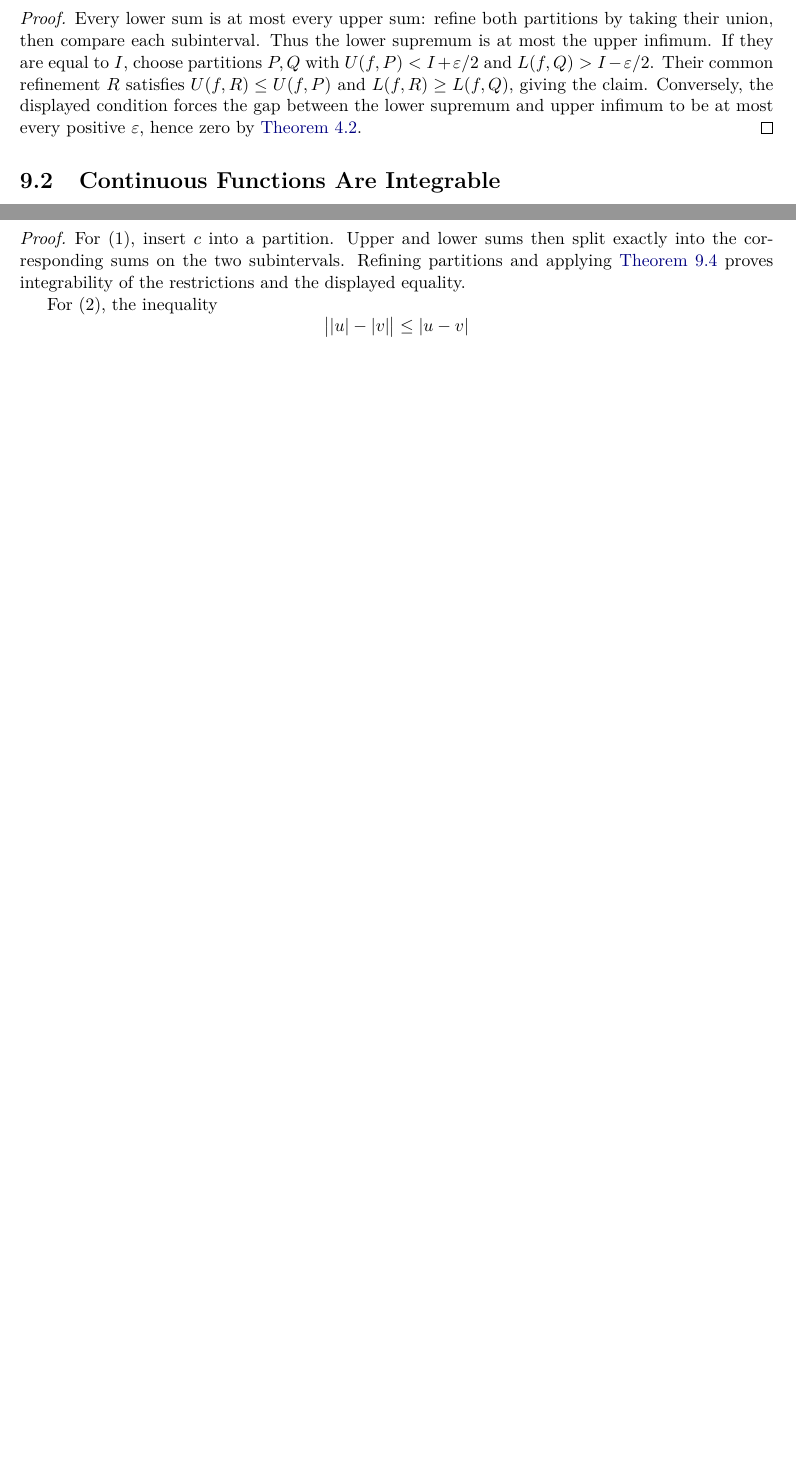
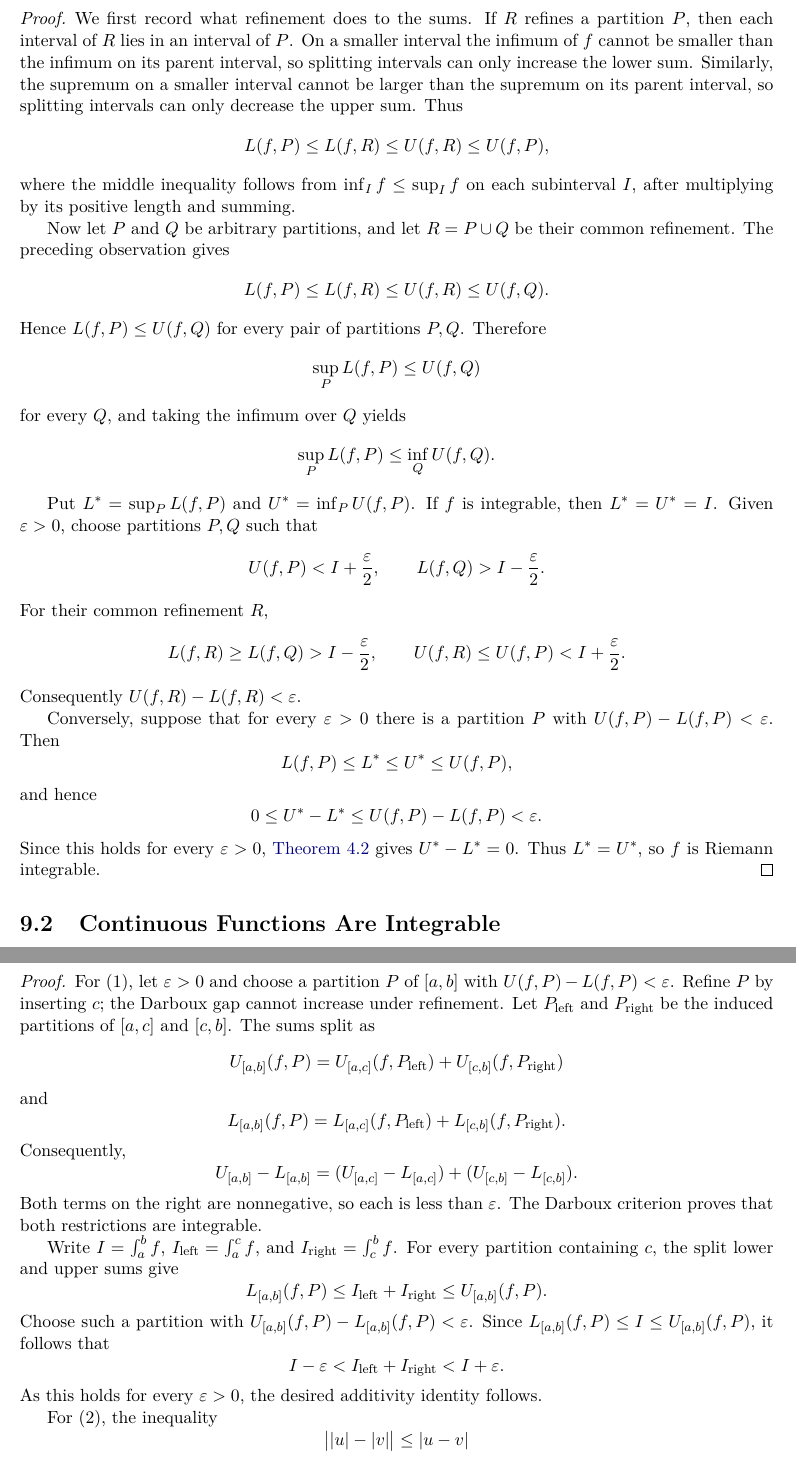
Before and after one commit to tommychen99/mathematical-analysis, a LaTeX thesis (main.tex, which reads chapters/ch09-riemann-integration.tex, preamble.tex): two parts of pages 81 and 83 of 175 before the commit and two parts of pages 81 and 84 of 177 after it, joined at a grey line, cut at the place of the change, the shorter picture padded with empty space. Compiled offline with pdfLaTeX.

Commit message:
Release Version 1.2.0

```diff
--- a/chapters/ch09-riemann-integration.tex
+++ b/chapters/ch09-riemann-integration.tex
@@ -52,7 +52,59 @@ U(f,P)-L(f,P)<\eps.
 \]
 \end{proposition}
 \begin{proof}
-Every lower sum is at most every upper sum: refine both partitions by taking their union, then compare each subinterval. Thus the lower supremum is at most the upper infimum. If they are equal to $I$, choose partitions $P,Q$ with $U(f,P)<I+\eps/2$ and $L(f,Q)>I-\eps/2$. Their common refinement $R$ satisfies $U(f,R)\leq U(f,P)$ and $L(f,R)\geq L(f,Q)$, giving the claim. Conversely, the displayed condition forces the gap between the lower supremum and upper infimum to be at most every positive $\eps$, hence zero by \cref{lem:positive-small}.
+We first record what refinement does to the sums.  If $R$ refines a
+partition $P$, then each interval of $R$ lies in an interval of $P$.  On a
+smaller interval the infimum of $f$ cannot be smaller than the infimum on
+its parent interval, so splitting intervals can only increase the lower
+sum.  Similarly, the supremum on a smaller interval cannot be larger than
+the supremum on its parent interval, so splitting intervals can only
+decrease the upper sum.  Thus
+\[
+L(f,P)\leq L(f,R)\leq U(f,R)\leq U(f,P),
+\]
+where the middle inequality follows from $\inf_I f\leq\sup_I f$ on each
+subinterval $I$, after multiplying by its positive length and summing.
+
+Now let $P$ and $Q$ be arbitrary partitions, and let $R=P\cup Q$ be their
+common refinement.  The preceding observation gives
+\[
+L(f,P)\leq L(f,R)\leq U(f,R)\leq U(f,Q).
+\]
+Hence $L(f,P)\leq U(f,Q)$ for every pair of partitions $P,Q$.  Therefore
+\[
+\sup_P L(f,P)\leq U(f,Q)
+\]
+for every $Q$, and taking the infimum over $Q$ yields
+\[
+\sup_P L(f,P)\leq\inf_Q U(f,Q).
+\]
+
+Put $L^*=\sup_P L(f,P)$ and $U^*=\inf_P U(f,P)$.  If $f$ is integrable,
+then $L^*=U^*=I$.  Given $\eps>0$, choose partitions $P,Q$ such that
+\[
+U(f,P)<I+\frac{\eps}{2},
+\qquad
+L(f,Q)>I-\frac{\eps}{2}.
+\]
+For their common refinement $R$,
+\[
+L(f,R)\geq L(f,Q)>I-\frac{\eps}{2},
+\qquad
+U(f,R)\leq U(f,P)<I+\frac{\eps}{2}.
+\]
+Consequently $U(f,R)-L(f,R)<\eps$.
+
+Conversely, suppose that for every $\eps>0$ there is a partition $P$ with
+$U(f,P)-L(f,P)<\eps$.  Then
+\[
+L(f,P)\leq L^*\leq U^*\leq U(f,P),
+\]
+and hence
+\[
+0\leq U^*-L^*\leq U(f,P)-L(f,P)<\eps.
+\]
+Since this holds for every $\eps>0$, \cref{lem:positive-small} gives
+$U^*-L^*=0$.  Thus $L^*=U^*$, so $f$ is Riemann integrable.
 \end{proof}
 
 \section{Continuous Functions Are Integrable}
@@ -180,7 +256,39 @@ then
 \end{enumerate}
 \end{theorem}
 \begin{proof}
-For (1), insert $c$ into a partition. Upper and lower sums then split exactly into the corresponding sums on the two subintervals. Refining partitions and applying \cref{prop:darboux-criterion} proves integrability of the restrictions and the displayed equality.
+For (1), let $\eps>0$ and choose a partition $P$ of $[a,b]$ with
+$U(f,P)-L(f,P)<\eps$.  Refine $P$ by inserting $c$; the Darboux gap cannot
+increase under refinement.  Let $P_{\mathrm{left}}$ and
+$P_{\mathrm{right}}$ be the induced partitions of $[a,c]$ and $[c,b]$.
+The sums split as
+\[
+U_{[a,b]}(f,P)=U_{[a,c]}(f,P_{\mathrm{left}})+U_{[c,b]}(f,P_{\mathrm{right}})
+\]
+and
+\[
+L_{[a,b]}(f,P)=L_{[a,c]}(f,P_{\mathrm{left}})+L_{[c,b]}(f,P_{\mathrm{right}}).
+\]
+Consequently,
+\[
+U_{[a,b]}-L_{[a,b]}
+=(U_{[a,c]}-L_{[a,c]})+(U_{[c,b]}-L_{[c,b]}).
+\]
+Both terms on the right are nonnegative, so each is less than $\eps$.
+The Darboux criterion proves that both restrictions are integrable.
+
+Write $I=\int_a^b f$, $I_{\mathrm{left}}=\int_a^c f$, and
+$I_{\mathrm{right}}=\int_c^b f$.  For every partition containing $c$, the
+split lower and upper sums give
+\[
+L_{[a,b]}(f,P)\leq I_{\mathrm{left}}+I_{\mathrm{right}}
+\leq U_{[a,b]}(f,P).
+\]
+Choose such a partition with $U_{[a,b]}(f,P)-L_{[a,b]}(f,P)<\eps$.  Since
+$L_{[a,b]}(f,P)\leq I\leq U_{[a,b]}(f,P)$, it follows that
+\[
+I-\eps<I_{\mathrm{left}}+I_{\mathrm{right}}<I+\eps.
+\]
+As this holds for every $\eps>0$, the desired additivity identity follows.
 
 For (2), the inequality
 \[
--- a/preamble.tex
+++ b/preamble.tex
@@ -18,8 +18,8 @@
   pdfsubject={Rigorous undergraduate mathematical analysis and calculus},
   pdfkeywords={mathematical analysis, calculus, real analysis, multivariable calculus, Stokes theorem}
 }
-\newcommand{\notesversion}{Version 1.1.1}
-\newcommand{\notesdate}{August 27, 2026}
+\newcommand{\notesversion}{Version 1.2.0}
+\newcommand{\notesdate}{August 28, 2026}
 \newcommand{\noteslicense}{%
   This work is licensed under the
   \href{https://creativecommons.org/licenses/by/4.0/}
```
Also changed, not shown: README.md, main.pdf, chapters/ch09-riemann-integration.tex (108 more changed lines).
